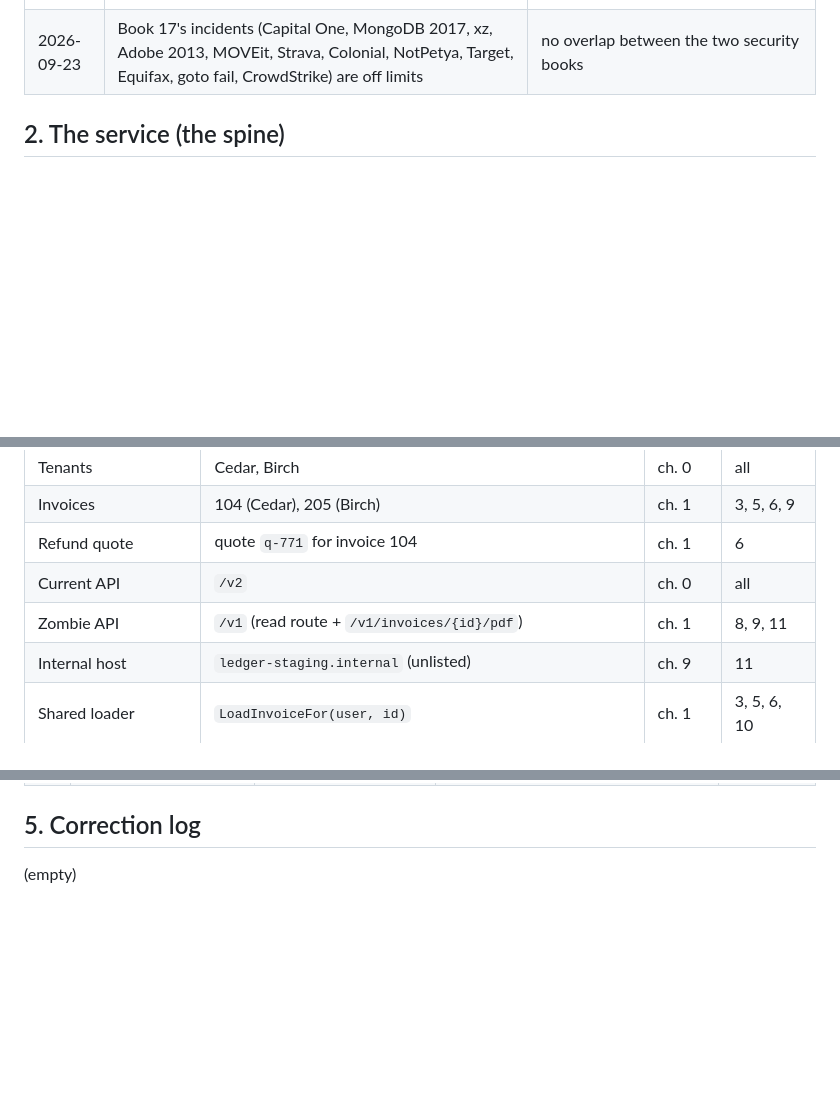
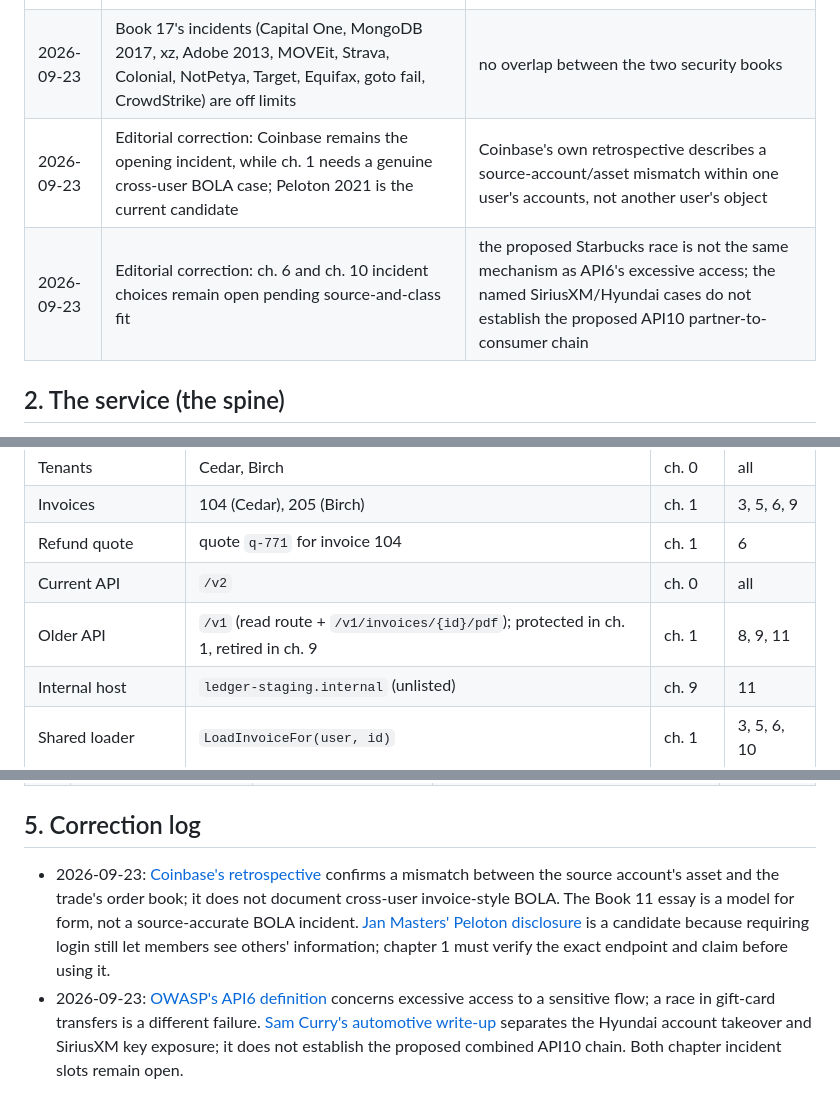
Before and after one commit to AnthonyKot/book23, a Markdown page: CONTEXT.md, 3 parts joined by grey strips. GitHub-like rendering; blank space fills up the shorter version.

```diff
--- a/CONTEXT.md
+++ b/CONTEXT.md
@@ -14,6 +14,8 @@ Authority order: this file → PLAN.md → GUIDANCE.md → chapter briefs. Start
 | 2026-09-23 | Incidents come from primary disclosures, quote-gated; Domoney is the pointer | GUIDANCE L10; Book 17 method |
 | 2026-09-23 | Pilots: ch. 1 (BOLA) and ch. 9 (zombie APIs); the author reads both before any other chapter is drafted | GUIDANCE L7 |
 | 2026-09-23 | Book 17's incidents (Capital One, MongoDB 2017, xz, Adobe 2013, MOVEit, Strava, Colonial, NotPetya, Target, Equifax, goto fail, CrowdStrike) are off limits | no overlap between the two security books |
+| 2026-09-23 | Editorial correction: Coinbase remains the opening incident, while ch. 1 needs a genuine cross-user BOLA case; Peloton 2021 is the current candidate | Coinbase's own retrospective describes a source-account/asset mismatch within one user's accounts, not another user's object |
+| 2026-09-23 | Editorial correction: ch. 6 and ch. 10 incident choices remain open pending source-and-class fit | the proposed Starbucks race is not the same mechanism as API6's excessive access; the named SiriusXM/Hyundai cases do not establish the proposed API10 partner-to-consumer chain |
 
 ## 2. The service (the spine)
 
@@ -40,7 +42,7 @@ Only these people exist. Chapters never invent colleagues, meetings or quotes fo
 | Invoices | 104 (Cedar), 205 (Birch) | ch. 1 | 3, 5, 6, 9 |
 | Refund quote | quote `q-771` for invoice 104 | ch. 1 | 6 |
 | Current API | `/v2` | ch. 0 | all |
-| Zombie API | `/v1` (read route + `/v1/invoices/{id}/pdf`) | ch. 1 | 8, 9, 11 |
+| Older API | `/v1` (read route + `/v1/invoices/{id}/pdf`); protected in ch. 1, retired in ch. 9 | ch. 1 | 8, 9, 11 |
 | Internal host | `ledger-staging.internal` (unlisted) | ch. 9 | 11 |
 | Shared loader | `LoadInvoiceFor(user, id)` | ch. 1 | 3, 5, 6, 10 |
 | Tenant API key | `ck_cedar_…` / `bk_birch_…` (prefix shows tenant; shown truncated) | ch. 2 | 10 |
@@ -108,4 +116,14 @@ Bounty amounts and dates belong to real incidents and live in `checks/claims/NN.
 
 ## 5. Correction log
 
-(empty)
+- 2026-09-23: [Coinbase's retrospective](https://www.coinbase.com/blog/retrospective-recent-coinbase-bug-bounty-award)
+  confirms a mismatch between the source account's asset and the trade's order book; it does
+  not document cross-user invoice-style BOLA. The Book 11 essay is a model for form, not a
+  source-accurate BOLA incident. [Jan Masters' Peloton disclosure](https://www.pentestpartners.com/security-blog/tour-de-peloton-exposed-user-data/)
+  is a candidate because requiring login still let members see others' information; chapter 1
+  must verify the exact endpoint and claim before using it.
+- 2026-09-23: [OWASP's API6 definition](https://api-security.owasp.org/editions/2023/en/0xa6-unrestricted-access-to-sensitive-business-flows/)
+  concerns excessive access to a sensitive flow; a race in gift-card transfers is a different
+  failure. [Sam Curry's automotive write-up](https://samcurry.net/web-hackers-vs-the-auto-industry/)
+  separates the Hyundai account takeover and SiriusXM key exposure; it does not establish the
+  proposed combined API10 chain. Both chapter incident slots remain open.
```
Also changed, not shown: other parts of CONTEXT.md (+21 -15 lines), GUIDANCE.md (+30 -19 lines), PLAN.md (+55 -32 lines).
